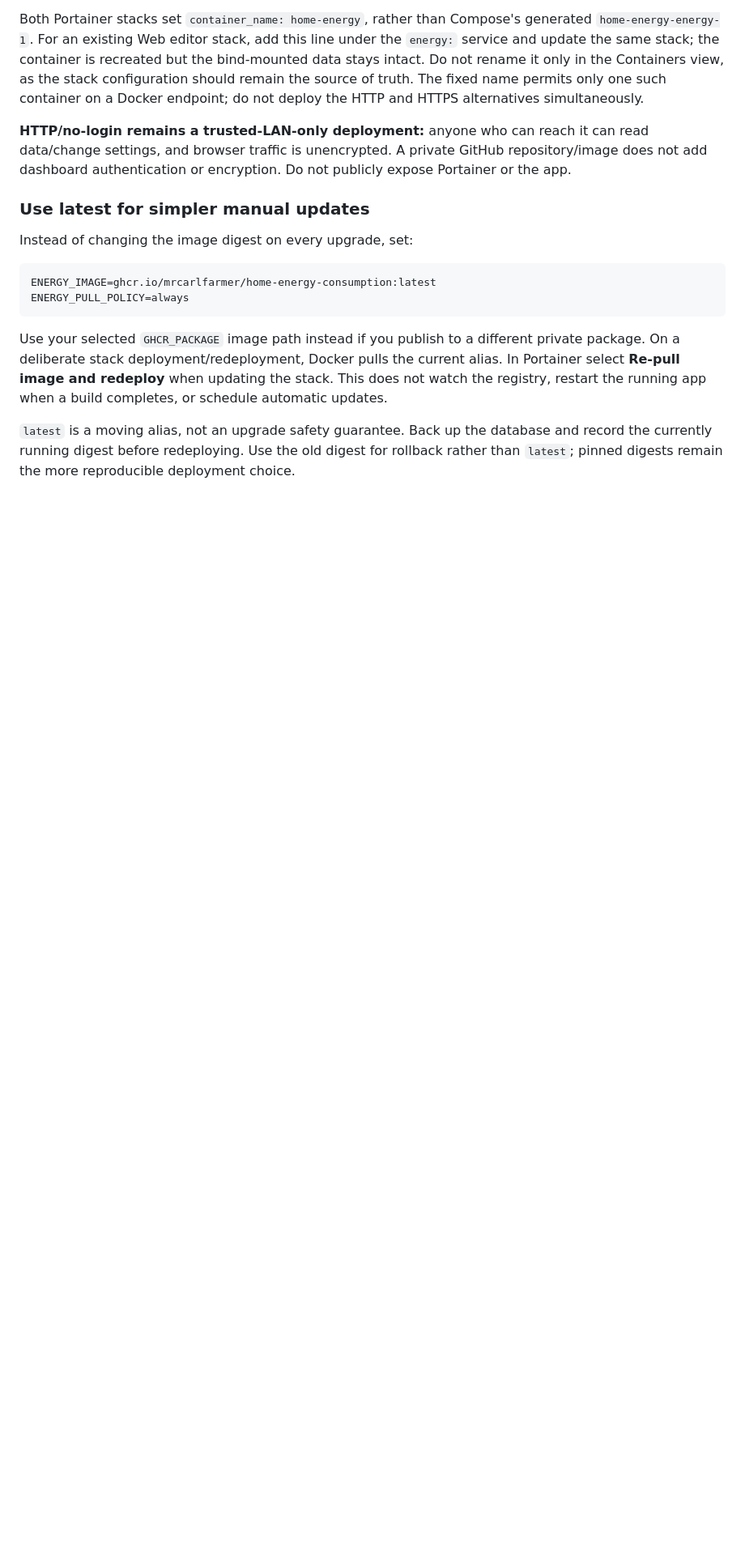
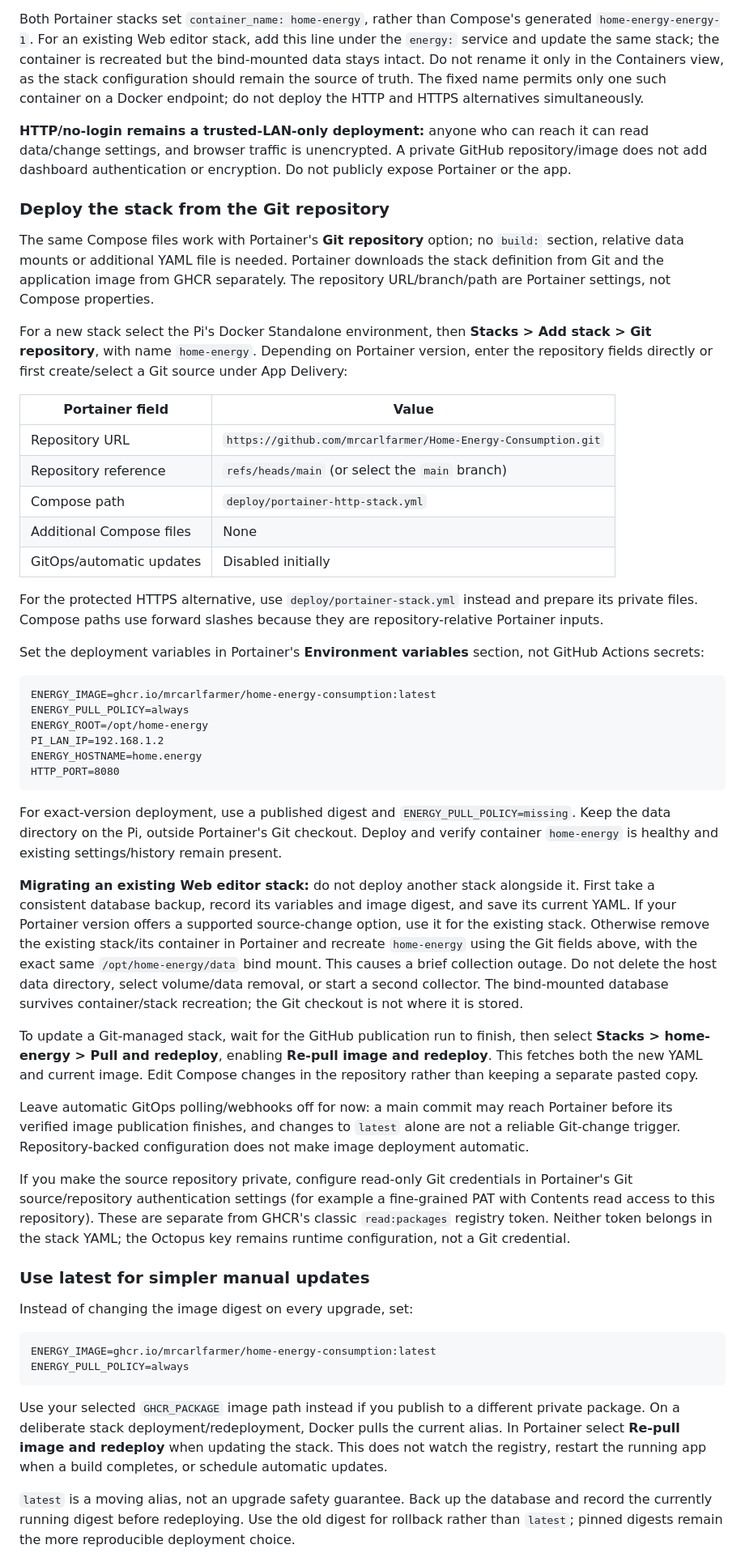
Before and after one commit to mrcarlfarmer/Home-Energy-Consumption, a Markdown page: docs/registry-deployment.md, the part around the change. Shown at 81% size. GitHub-like rendering; blank space fills up the shorter version.

Commit message:
Document Git-backed Portainer stacks and safe migration
Co-authored-by: Copilot App <223556219+Copilot@users.noreply.github.com>

````diff
--- a/docs/registry-deployment.md
+++ b/docs/registry-deployment.md
@@ -80,6 +80,43 @@ Both Portainer stacks set `container_name: home-energy`, rather than Compose's g
 
 **HTTP/no-login remains a trusted-LAN-only deployment:** anyone who can reach it can read data/change settings, and browser traffic is unencrypted. A private GitHub repository/image does not add dashboard authentication or encryption. Do not publicly expose Portainer or the app.
 
+### Deploy the stack from the Git repository
+
+The same Compose files work with Portainer's **Git repository** option; no `build:` section, relative data mounts or additional YAML file is needed. Portainer downloads the stack definition from Git and the application image from GHCR separately. The repository URL/branch/path are Portainer settings, not Compose properties.
+
+For a new stack select the Pi's Docker Standalone environment, then **Stacks > Add stack > Git repository**, with name `home-energy`. Depending on Portainer version, enter the repository fields directly or first create/select a Git source under App Delivery:
+
+| Portainer field | Value |
+|---|---|
+| Repository URL | `https://github.com/mrcarlfarmer/Home-Energy-Consumption.git` |
+| Repository reference | `refs/heads/main` (or select the `main` branch) |
+| Compose path | `deploy/portainer-http-stack.yml` |
+| Additional Compose files | None |
+| GitOps/automatic updates | Disabled initially |
+
+For the protected HTTPS alternative, use `deploy/portainer-stack.yml` instead and prepare its private files. Compose paths use forward slashes because they are repository-relative Portainer inputs.
+
+Set the deployment variables in Portainer's **Environment variables** section, not GitHub Actions secrets:
+
+```dotenv
+ENERGY_IMAGE=ghcr.io/mrcarlfarmer/home-energy-consumption:latest
+ENERGY_PULL_POLICY=always
+ENERGY_ROOT=/opt/home-energy
+PI_LAN_IP=192.168.1.2
+ENERGY_HOSTNAME=home.energy
+HTTP_PORT=8080
+```
+
+For exact-version deployment, use a published digest and `ENERGY_PULL_POLICY=missing`. Keep the data directory on the Pi, outside Portainer's Git checkout. Deploy and verify container `home-energy` is healthy and existing settings/history remain present.
+
+**Migrating an existing Web editor stack:** do not deploy another stack alongside it. First take a consistent database backup, record its variables and image digest, and save its current YAML. If your Portainer version offers a supported source-change option, use it for the existing stack. Otherwise remove the existing stack/its container in Portainer and recreate `home-energy` using the Git fields above, with the exact same `/opt/home-energy/data` bind mount. This causes a brief collection outage. Do not delete the host data directory, select volume/data removal, or start a second collector. The bind-mounted database survives container/stack recreation; the Git checkout is not where it is stored.
+
+To update a Git-managed stack, wait for the GitHub publication run to finish, then select **Stacks > home-energy > Pull and redeploy**, enabling **Re-pull image and redeploy**. This fetches both the new YAML and current image. Edit Compose changes in the repository rather than keeping a separate pasted copy.
+
+Leave automatic GitOps polling/webhooks off for now: a main commit may reach Portainer before its verified image publication finishes, and changes to `latest` alone are not a reliable Git-change trigger. Repository-backed configuration does not make image deployment automatic.
+
+If you make the source repository private, configure read-only Git credentials in Portainer's Git source/repository authentication settings (for example a fine-grained PAT with Contents read access to this repository). These are separate from GHCR's classic `read:packages` registry token. Neither token belongs in the stack YAML; the Octopus key remains runtime configuration, not a Git credential.
+
 ### Use latest for simpler manual updates
 
 Instead of changing the image digest on every upgrade, set:
````
Also changed, not shown: docs/portainer-http-installation.md (+4 -2 lines).
